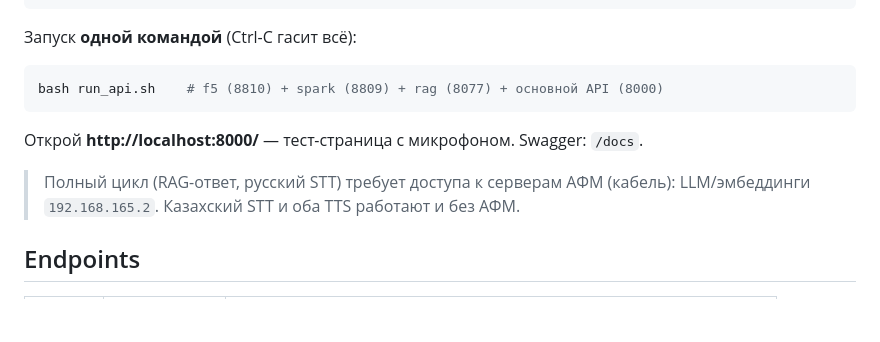
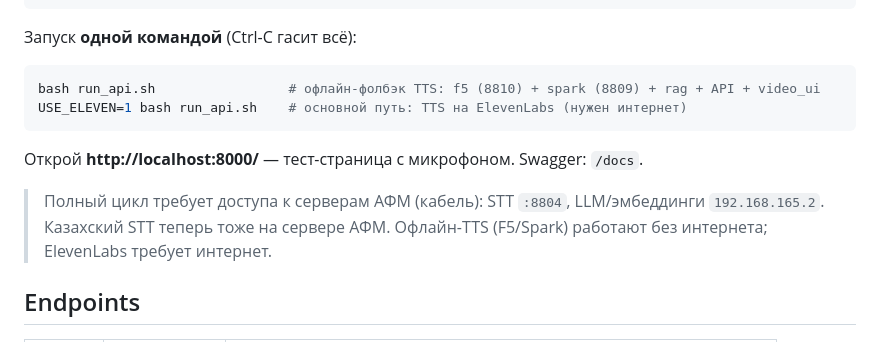
Before and after one commit to RaiymbekRszhan/afm-ai-dos, a Markdown page: README.md, the part around one of its changes. GitHub-like rendering; blank space fills up the shorter version.

````diff
--- a/README.md
+++ b/README.md
@@ -77,12 +82,14 @@ bash spark_server/setup.sh              # казахский TTS (Spark)
 ```
 Запуск **одной командой** (Ctrl-C гасит всё):
 ```bash
-bash run_api.sh    # f5 (8810) + spark (8809) + rag (8077) + основной API (8000)
+bash run_api.sh                 # офлайн-фолбэк TTS: f5 (8810) + spark (8809) + rag + API + video_ui
+USE_ELEVEN=1 bash run_api.sh    # основной путь: TTS на ElevenLabs (нужен интернет)
 ```
 Открой **http://localhost:8000/** — тест-страница с микрофоном. Swagger: `/docs`.
 
-> Полный цикл (RAG-ответ, русский STT) требует доступа к серверам АФМ (кабель):
-> LLM/эмбеддинги `192.168.165.2`. Казахский STT и оба TTS работают и без АФМ.
+> Полный цикл требует доступа к серверам АФМ (кабель): STT `:8804`, LLM/эмбеддинги
+> `192.168.165.2`. Казахский STT теперь тоже на сервере АФМ. Офлайн-TTS (F5/Spark)
+> работают без интернета; ElevenLabs требует интернет.
 
 ## Endpoints
 | Метод | Путь | Назначение |
````
Also changed, not shown: other parts of README.md (+23 -15 lines), DEPLOY.md (+18 -5 lines), PILOT.md (+10 -6 lines).
